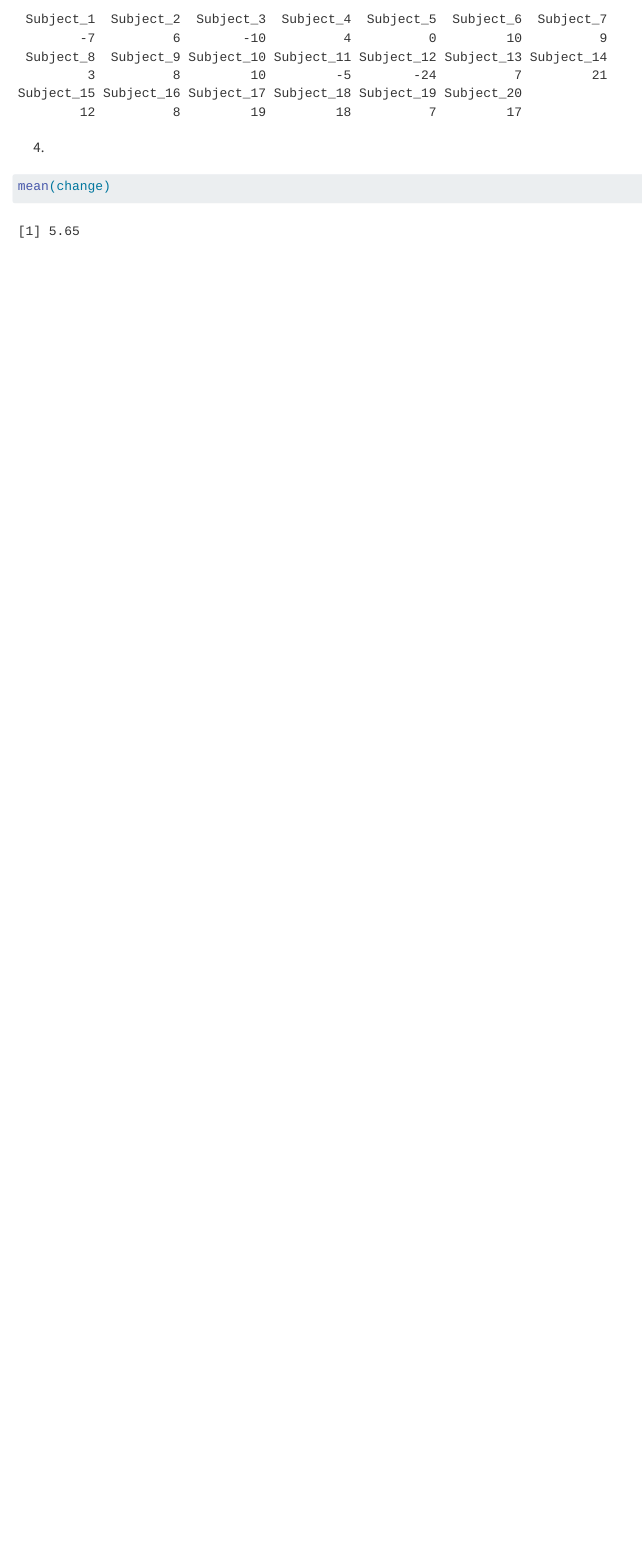
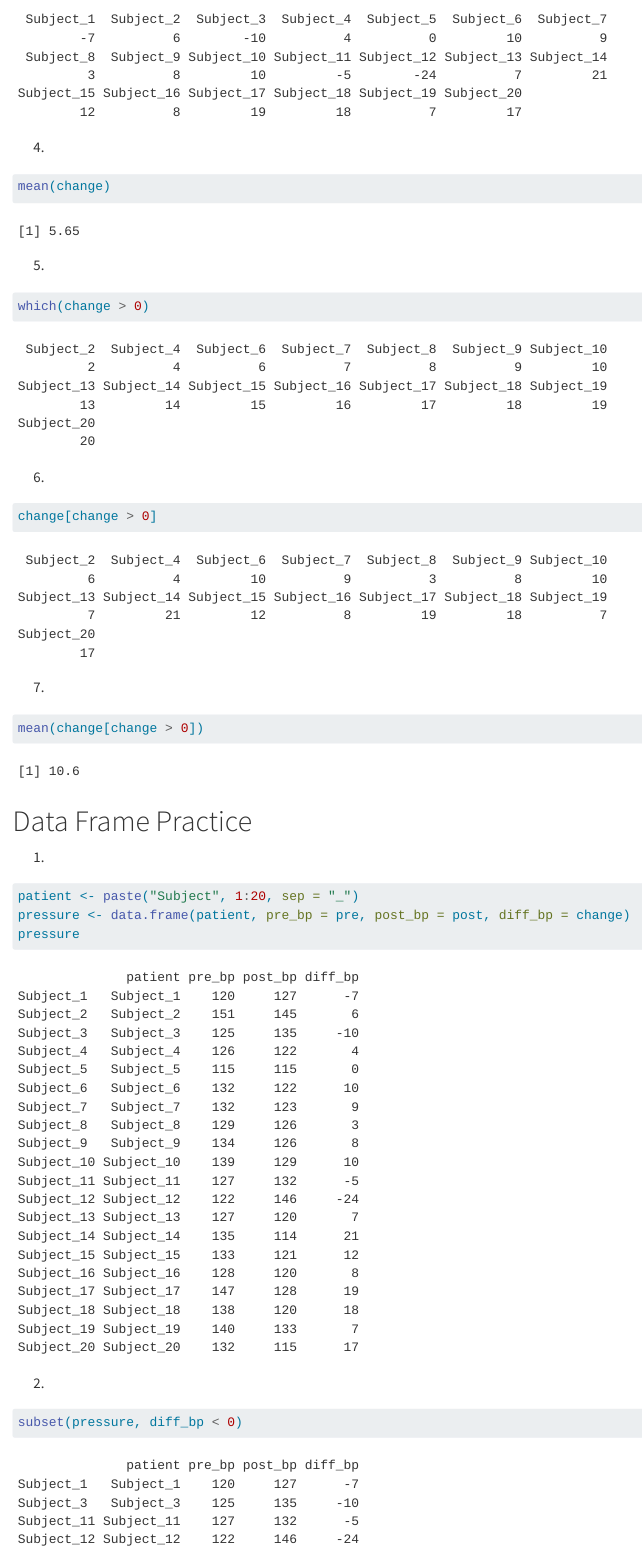
Before and after one commit to rnstrader/Hw2, a Quarto document (Hw2.qmd): the page in a window 1100 px wide, from 1100 px down. Rendered offline with R 4.5, knitr and Pandoc in place of Quarto, with nearby package versions; long lines of code are wrapped.

Commit message:
commitment

````diff
--- a/Hw2.qmd
+++ b/Hw2.qmd
@@ -36,3 +36,36 @@ change
 ```{r}
 mean(change)
 ```
+
+5.
+
+```{r}
+which(change > 0)
+```
+
+6.
+
+```{r}
+change[change > 0]
+```
+
+7.
+
+```{r}
+mean(change[change > 0])
+```
+# Data Frame Practice
+
+1.
+
+```{r}
+patient <- paste("Subject", 1:20, sep = "_")
+pressure <- data.frame(patient, pre_bp = pre, post_bp = post, diff_bp = change)
+pressure
+```
+
+2.
+
+```{r}
+subset(pressure, diff_bp < 0)
+```
````
Also changed, not shown: Hw2.html.
